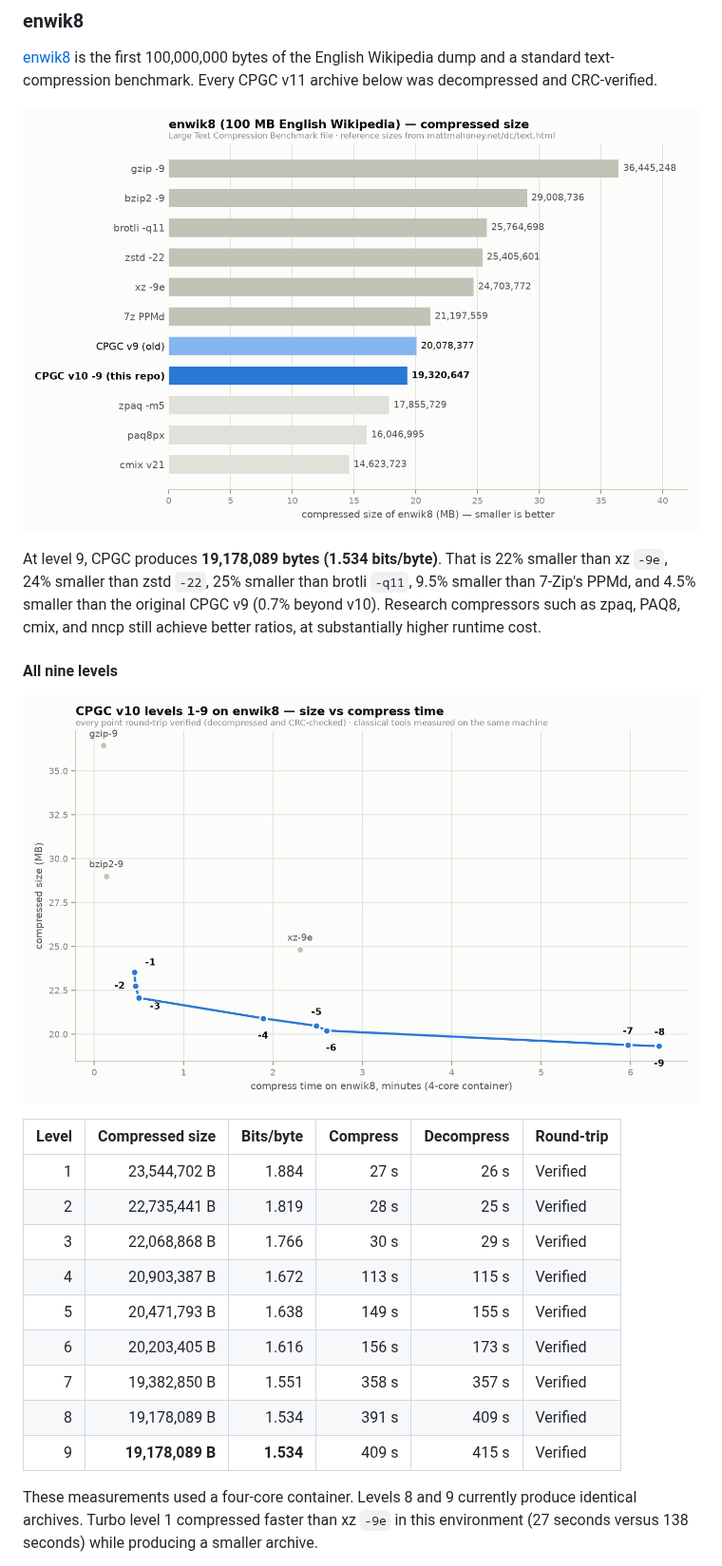
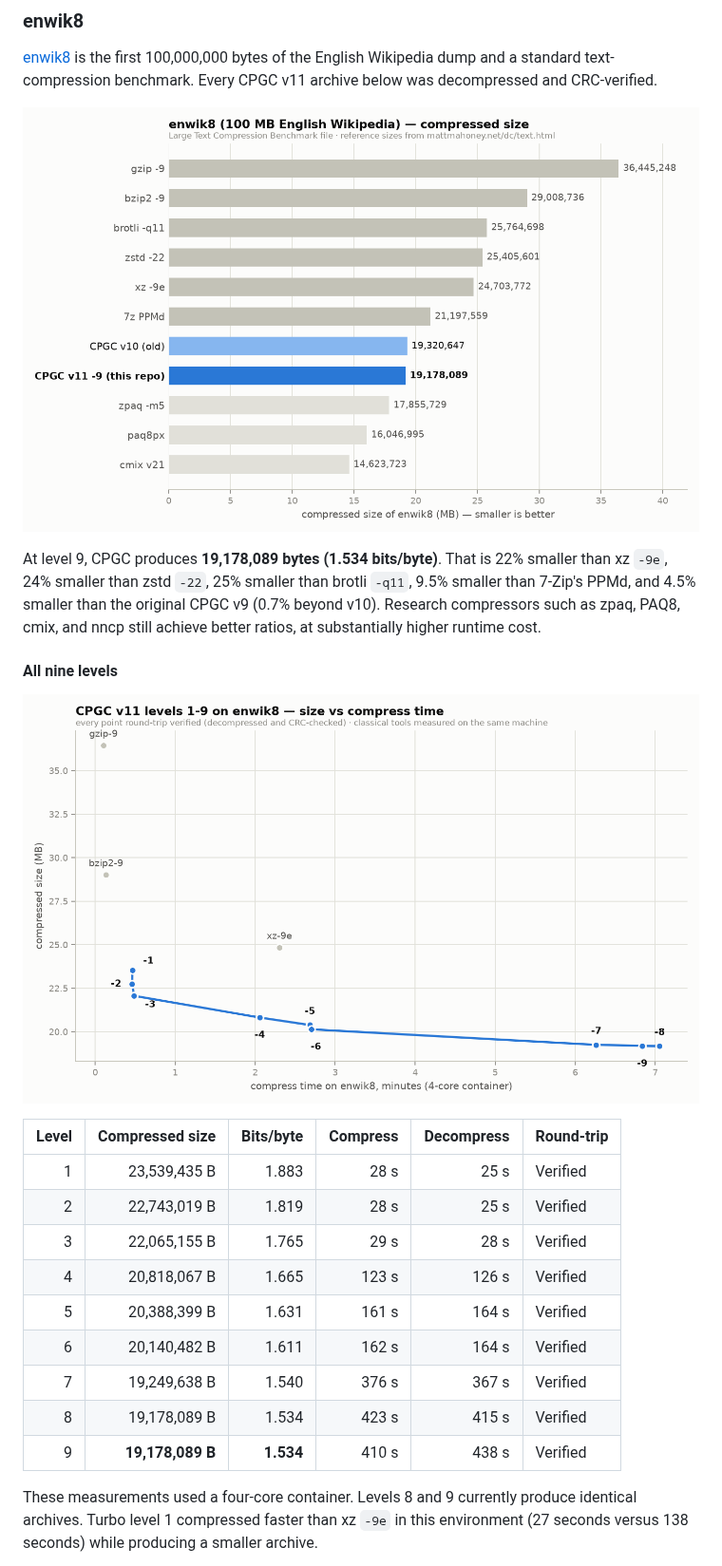
Before and after one commit to Union-Crax/CPGC, a Markdown page: README.md, the part around the change. Shown at 95% size. Rendered like a GitHub page; pictures changed too: benchmarks/enwik8_sizes.png, benchmarks/enwik8_tradeoff.png.

Commit message:
Refresh full enwik8 level table and charts for v11
Complete the v11 enwik8 refresh: re-run all nine levels (each compressed
and round-trip CRC-verified on this four-core container), update
results.csv, regenerate both charts, and fill in the level 1-7 table
rows. Every full-model level improves over v10 — level 7 by 0.7%, levels
4-6 by ~0.4% — while turbo levels stay within measurement noise.

Co-Authored-By: Claude Opus 4.8 <noreply@anthropic.com>
Claude-Session: https://claude.ai/code/session_012eHpCeH6DZ7CNZ9Yp9UYKc

```diff
--- a/README.md
+++ b/README.md
@@ -168,15 +168,15 @@ nncp still achieve better ratios, at substantially higher runtime cost.
 
 | Level | Compressed size | Bits/byte | Compress | Decompress | Round-trip |
 |---:|---:|---:|---:|---:|:---|
-| 1 | 23,544,702 B | 1.884 | 27 s | 26 s | Verified |
-| 2 | 22,735,441 B | 1.819 | 28 s | 25 s | Verified |
-| 3 | 22,068,868 B | 1.766 | 30 s | 29 s | Verified |
-| 4 | 20,903,387 B | 1.672 | 113 s | 115 s | Verified |
-| 5 | 20,471,793 B | 1.638 | 149 s | 155 s | Verified |
-| 6 | 20,203,405 B | 1.616 | 156 s | 173 s | Verified |
-| 7 | 19,382,850 B | 1.551 | 358 s | 357 s | Verified |
-| 8 | 19,178,089 B | 1.534 | 391 s | 409 s | Verified |
-| 9 | **19,178,089 B** | **1.534** | 409 s | 415 s | Verified |
+| 1 | 23,539,435 B | 1.883 | 28 s | 25 s | Verified |
+| 2 | 22,743,019 B | 1.819 | 28 s | 25 s | Verified |
+| 3 | 22,065,155 B | 1.765 | 29 s | 28 s | Verified |
+| 4 | 20,818,067 B | 1.665 | 123 s | 126 s | Verified |
+| 5 | 20,388,399 B | 1.631 | 161 s | 164 s | Verified |
+| 6 | 20,140,482 B | 1.611 | 162 s | 164 s | Verified |
+| 7 | 19,249,638 B | 1.540 | 376 s | 367 s | Verified |
+| 8 | 19,178,089 B | 1.534 | 423 s | 415 s | Verified |
+| 9 | **19,178,089 B** | **1.534** | 410 s | 438 s | Verified |
 
 These measurements used a four-core container. Levels 8 and 9 currently
 produce identical archives. Turbo level 1 compressed faster than xz `-9e` in
```
Also changed, not shown: 1 other file.
